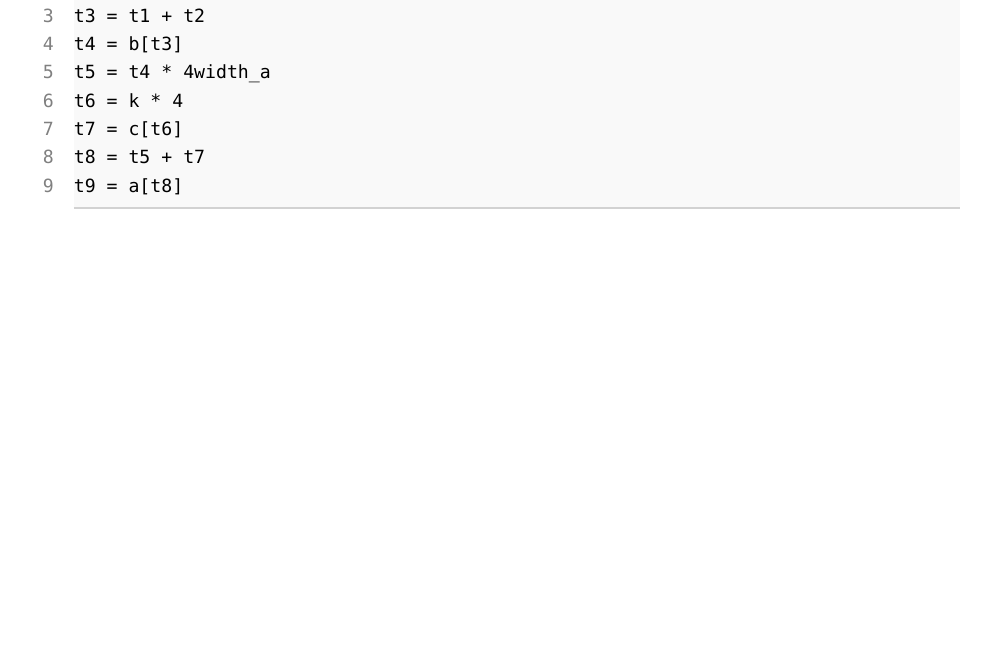
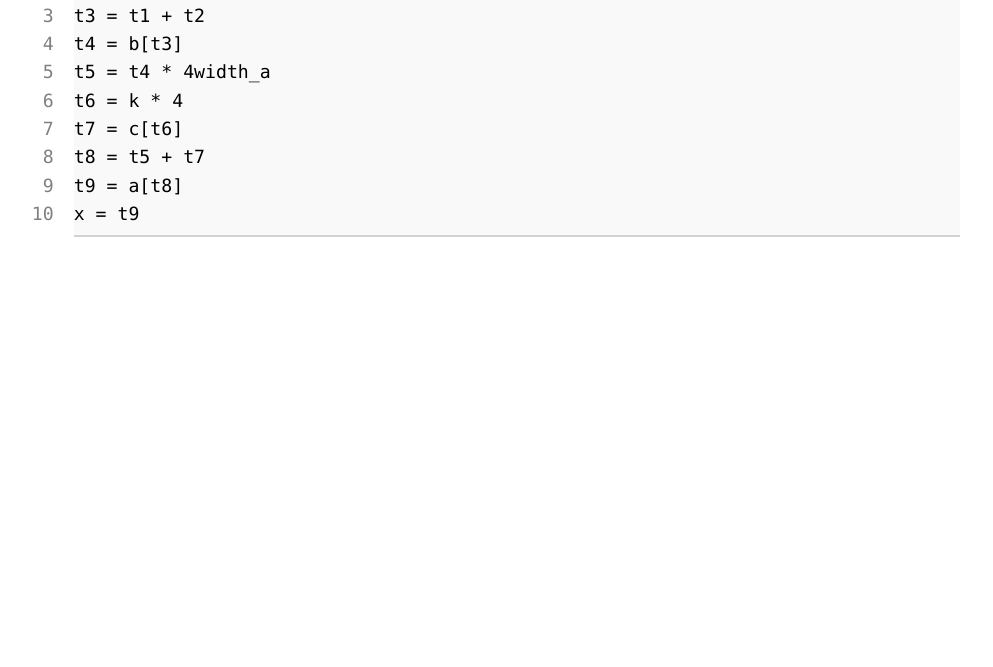
Before and after one commit to ucaszjw/2025_zjw_CP, a LaTeX problem sheet (hw8/hw8.tex): part of page 6 of 6, cut so that both start at the same text, the shorter picture padded with empty space. Compiled offline with XeLaTeX; a missing font is replaced by an installed copy or a similar font; a LaTeX package or settings file that is missing is left out.

Commit message:
revise hw8

```diff
--- a/hw8/hw8.tex
+++ b/hw8/hw8.tex
@@ -707,6 +708,7 @@ t6 = k * 4
 t7 = c[t6]
 t8 = t5 + t7
 t9 = a[t8]
+x = t9
 \end{lstlisting}
 \end{enumerate}
 
```
Also changed, not shown: hw8/hw8.pdf, hw8/hw8.tex (1 more changed lines), 1 other file.
